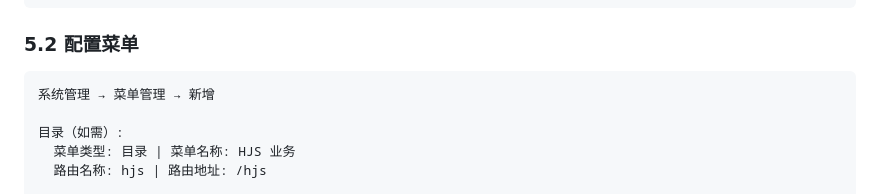
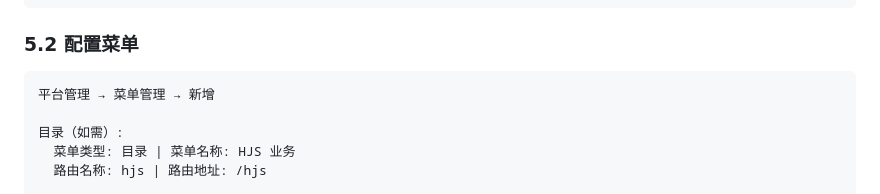
Before and after one commit to wrjicediamond/AI-FACTORY, a Markdown page: docs/HJS_Platform-飞书人员同步功能说明.md, the part around the change. Rendered like a GitHub page.

````diff
--- a/docs/HJS_Platform-飞书人员同步功能说明.md
+++ b/docs/HJS_Platform-飞书人员同步功能说明.md
@@ -154,7 +154,7 @@ views/hjs/feishu/
 ### 5.2 配置菜单
 
 ```
-系统管理 → 菜单管理 → 新增
+平台管理 → 菜单管理 → 新增
 
 目录（如需）:
   菜单类型: 目录 | 菜单名称: HJS 业务
````
Also changed, not shown: docs/HJS_Platform-CRUD-完整开发规范.md (+2 -2 lines), 1 other file.
